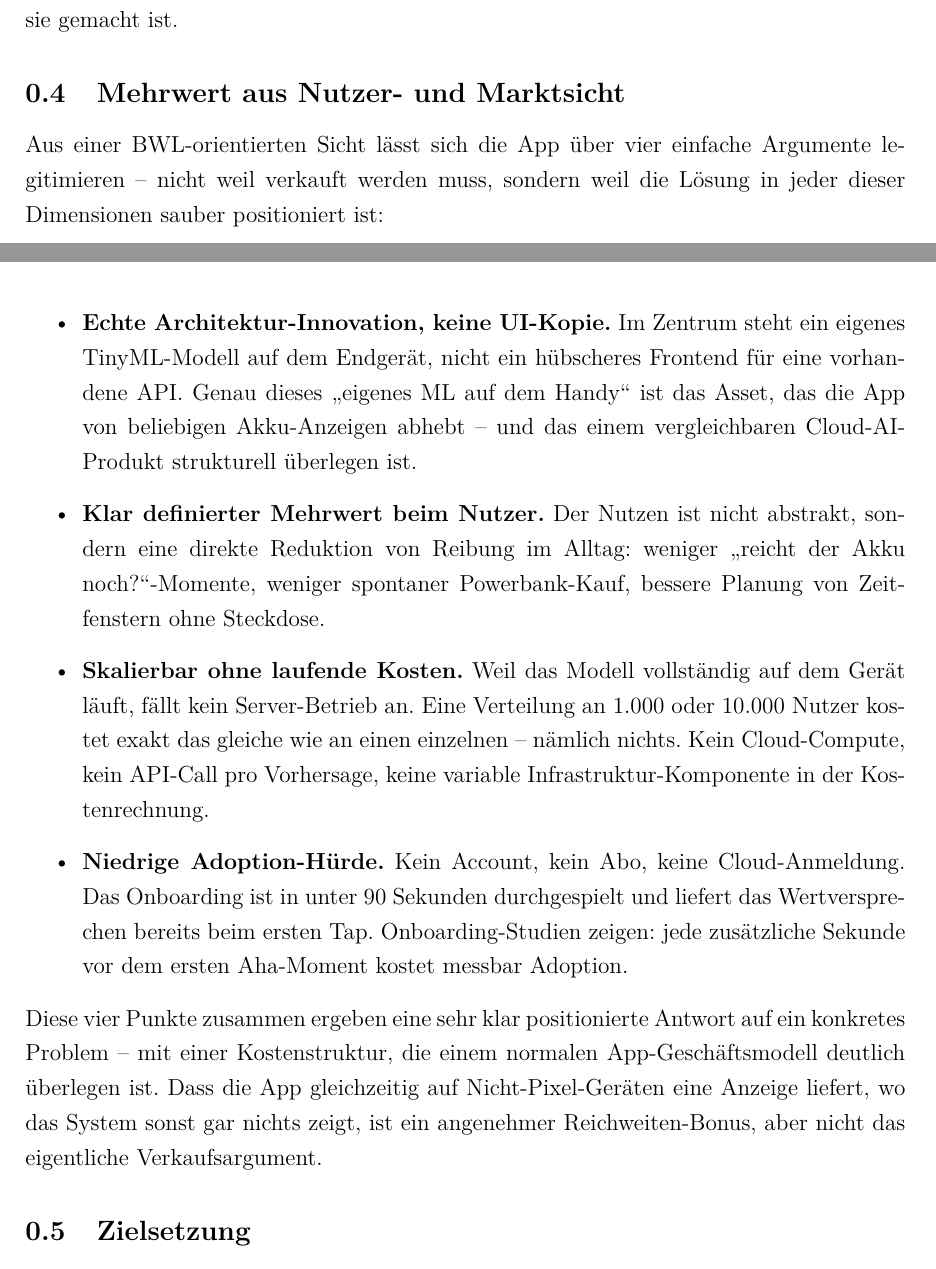
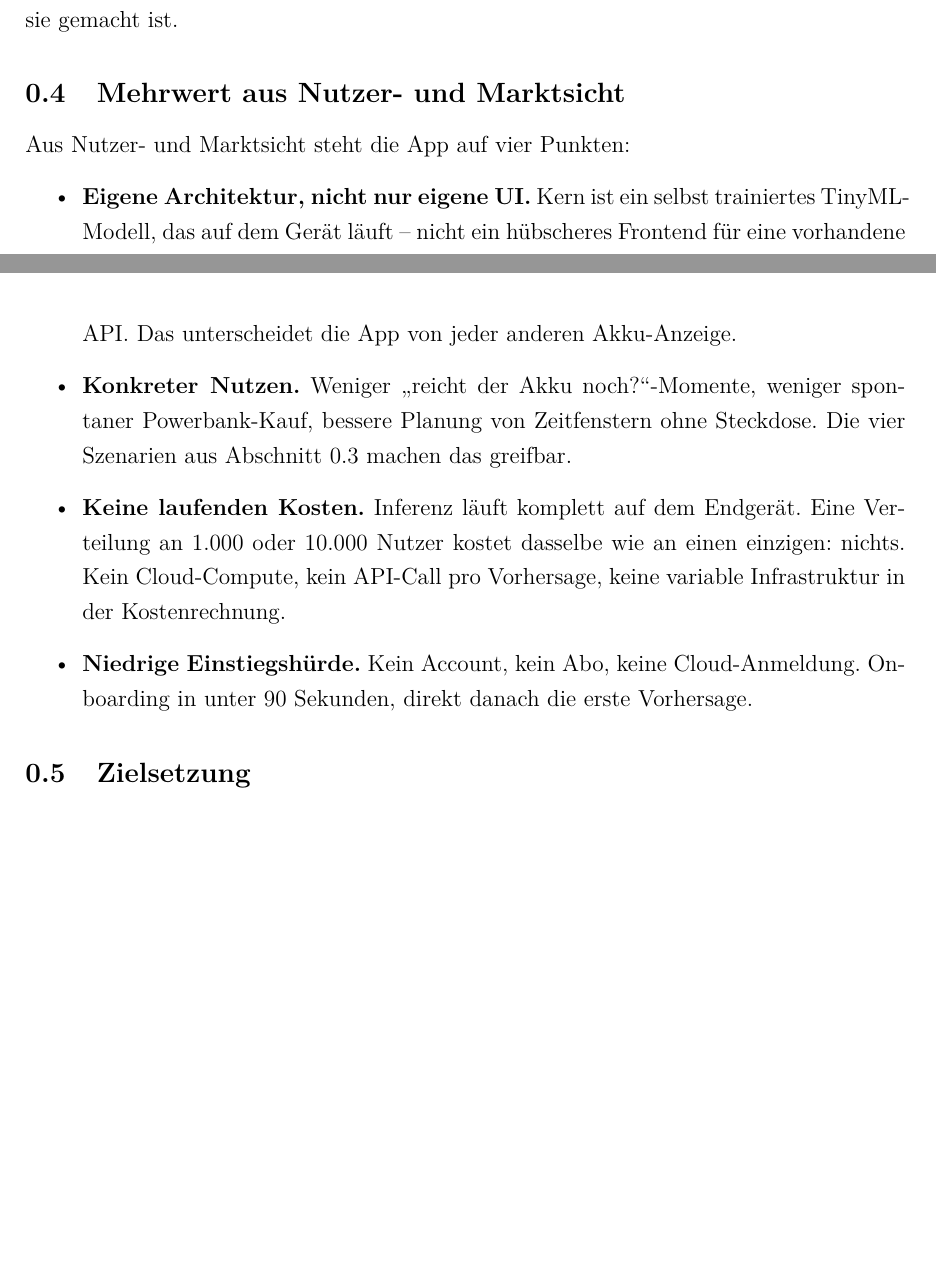
Before and after one commit to Keno-fsdf/HandyUsageRepo, a LaTeX document (portfolio/main.tex): two parts of pages 8 and 9 of 49 before the commit and two parts of pages 8 and 9 of 48 after it, joined at a grey line, cut so that both start at the same text, the shorter picture padded with empty space. Compiled offline with pdfLaTeX.

Commit message:
0.4 Mehrwert: strip the pitch-deck wrapping, let the four bullets stand
Cuts:
- BWL-orientierte Sicht legitimieren -- not why this is positioned, just
  what it is.
- Cloud-AI-Produkt strukturell ueberlegen -- empty comparison.
- Nutzen nicht abstrakt sondern direkte Reduktion von Reibung im Alltag --
  the textbook AI hedge phrase.
- Onboarding-Studien zeigen ... kostet messbar Adoption -- vague claim
  with no citation, classic LLM filler.
- Closing 'Diese vier Punkte ergeben eine klar positionierte Antwort...
  Reichweiten-Bonus' paragraph -- repeats what the bullets already said
  and re-litigates the Hersteller-Luecke that 0.1 already resolved.

Result: four bullets, no decoration, each a single sharp claim.

Co-Authored-By: Claude <noreply@anthropic.com>

```diff
--- a/portfolio/main.tex
+++ b/portfolio/main.tex
@@ -278,48 +278,30 @@ Onboarding der App hinterlegt -- so sieht der Nutzer beim ersten
 \subsection{Mehrwert aus Nutzer- und Marktsicht}
 \label{sec:mehrwert}
 
-Aus einer BWL-orientierten Sicht lässt sich die App über vier
-einfache Argumente legitimieren -- nicht weil verkauft werden muss,
-sondern weil die Lösung in jeder dieser Dimensionen sauber
-positioniert ist:
-
-\begin{itemize}
-\item \textbf{Echte Architektur-Innovation, keine UI-Kopie.}
-  Im Zentrum steht ein eigenes TinyML-Modell auf dem Endgerät, nicht
-  ein hübscheres Frontend für eine vorhandene API. Genau dieses
-  \glqq{}eigenes ML auf dem Handy\grqq{} ist das Asset, das die App
-  von beliebigen Akku-Anzeigen abhebt -- und das einem
-  vergleichbaren Cloud-AI-Produkt strukturell überlegen ist.
-
-\item \textbf{Klar definierter Mehrwert beim Nutzer.}
-  Der Nutzen ist nicht abstrakt, sondern eine direkte
-  Reduktion von Reibung im Alltag: weniger
-  \glqq{}reicht der Akku noch?\grqq{}-Momente, weniger spontaner
-  Powerbank-Kauf, bessere Planung von Zeitfenstern ohne
-  Steckdose.
-
-\item \textbf{Skalierbar ohne laufende Kosten.}
-  Weil das Modell vollständig auf dem Gerät läuft, fällt
-  kein Server-Betrieb an. Eine Verteilung an 1.000 oder 10.000
-  Nutzer kostet exakt das gleiche wie an einen einzelnen --
-  nämlich nichts. Kein Cloud-Compute, kein API-Call pro
-  Vorhersage, keine variable Infrastruktur-Komponente in der
-  Kostenrechnung.
-
-\item \textbf{Niedrige Adoption-Hürde.}
-  Kein Account, kein Abo, keine Cloud-Anmeldung. Das Onboarding
-  ist in unter 90~Sekunden durchgespielt und liefert das
-  Wertversprechen bereits beim ersten Tap. Onboarding-Studien
-  zeigen: jede zusätzliche Sekunde vor dem ersten Aha-Moment
-  kostet messbar Adoption.
-\end{itemize}
-
-Diese vier Punkte zusammen ergeben eine sehr klar positionierte Antwort
-auf ein konkretes Problem -- mit einer Kostenstruktur, die einem
-normalen App-Geschäftsmodell deutlich überlegen ist. Dass die App
-gleichzeitig auf Nicht-Pixel-Geräten eine Anzeige liefert, wo das
-System sonst gar nichts zeigt, ist ein angenehmer Reichweiten-Bonus,
-aber nicht das eigentliche Verkaufsargument.
+Aus Nutzer- und Marktsicht steht die App auf vier Punkten:
+
+\begin{itemize}
+\item \textbf{Eigene Architektur, nicht nur eigene UI.}
+  Kern ist ein selbst trainiertes TinyML-Modell, das auf dem Gerät
+  läuft -- nicht ein hübscheres Frontend für eine vorhandene API.
+  Das unterscheidet die App von jeder anderen Akku-Anzeige.
+
+\item \textbf{Konkreter Nutzen.}
+  Weniger \glqq{}reicht der Akku noch?\grqq-Momente, weniger
+  spontaner Powerbank-Kauf, bessere Planung von Zeitfenstern ohne
+  Steckdose. Die vier Szenarien aus
+  Abschnitt~\ref{sec:szenarien} machen das greifbar.
+
+\item \textbf{Keine laufenden Kosten.}
+  Inferenz läuft komplett auf dem Endgerät. Eine Verteilung an
+  1.000 oder 10.000 Nutzer kostet dasselbe wie an einen einzigen:
+  nichts. Kein Cloud-Compute, kein API-Call pro Vorhersage, keine
+  variable Infrastruktur in der Kostenrechnung.
+
+\item \textbf{Niedrige Einstiegshürde.}
+  Kein Account, kein Abo, keine Cloud-Anmeldung. Onboarding in
+  unter 90~Sekunden, direkt danach die erste Vorhersage.
+\end{itemize}
 
 \subsection{Zielsetzung}
 
```
Also changed, not shown: portfolio/main.pdf.
